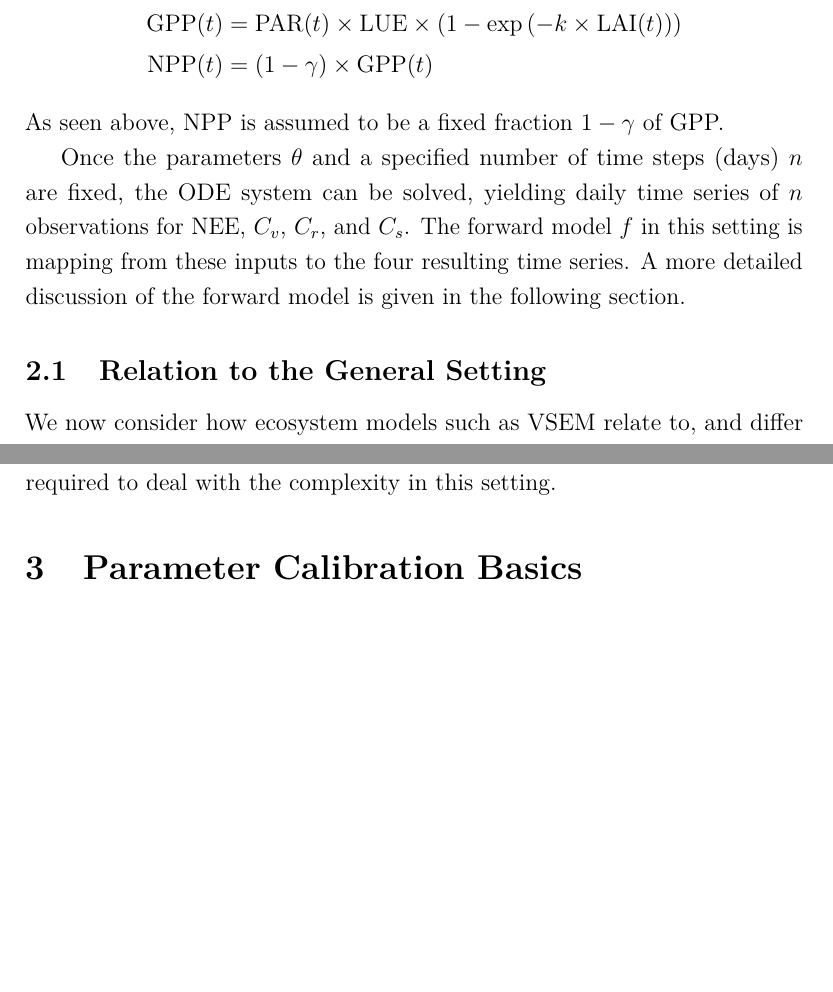
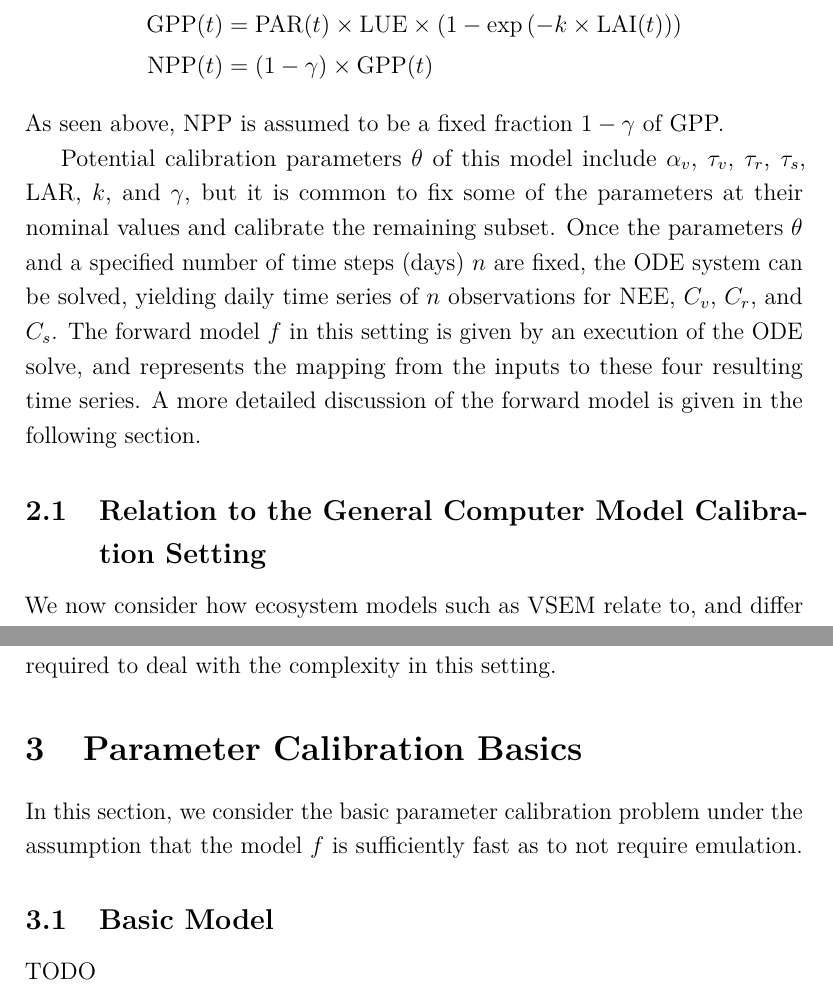
Before and after one commit to arob5/gp-calibration, a LaTeX document (calibrating_carbon_models.tex): two parts of pages 4 and 7 of 10 before the commit and two parts of pages 4 and 7 of 11 after it, joined at a grey line, cut so that both start at the same text, the shorter picture padded with empty space. Compiled offline with pdfLaTeX.

Commit message:
Progress on VSEM notes

```diff
--- a/calibrating_carbon_models.tex
+++ b/calibrating_carbon_models.tex
@@ -107,12 +109,14 @@ leaf-area ratio (LAR) and $C_v(t)$. The constant $k$ is a fixed extinction rate
 \end{align}
 As seen above, NPP is assumed to be a fixed fraction $1 - \gamma$ of GPP.
 
-
+Potential calibration parameters $\theta$ of this model include $\alpha_v$, $\tau_v$, $\tau_r$, $\tau_s$, $\text{LAR}$, $k$, and $\gamma$, but it is common to fix some of the parameters at their
+nominal values and calibrate the remaining subset.
 Once the parameters $\theta$ and a specified number of time steps (days) $n$ are fixed, the ODE system can be solved, yielding daily time series of $n$
-observations for NEE, $C_v$, $C_r$, and $C_s$. The forward model $f$ in this setting is mapping from these inputs to the four resulting time series. A more
+observations for NEE, $C_v$, $C_r$, and $C_s$. The forward model $f$ in this setting is given by an execution of the ODE solve, and represents
+the mapping from the inputs to these four resulting time series. A more
 detailed discussion of the forward model is given in the following section.
 
-\subsection{Relation to the General Setting}
+\subsection{Relation to the General Computer Model Calibration Setting}
 We now consider how ecosystem models such as VSEM relate to, and differ from, the KOH formulation. As previously discussed, the KOH model assumes that
 computer simulators take the form $f(x, \theta)$, requiring specification of control inputs $x$ and calibration parameters $\theta$. The calibration parameters
 in the case of VSEM were stated in the previous section. But are there control inputs in this setting? It depends how we view the model. If we let
@@ -184,6 +188,11 @@ required to deal with the complexity in this setting.
 
 
 \section{Parameter Calibration Basics}
+In this section, we consider the basic parameter calibration problem under the assumption that the model $f$ is sufficiently fast as to not require emulation.
+
+\subsection{Basic Model}
+TODO
+
 \subsection{Correlated Outputs}
 In the previous section, we assumed independence between model outputs, which resulted in a convenient likelihood. To be clear, we applied the independence assumption
 \begin{align}
```
Also changed, not shown: calibrating_carbon_models.tex (2 more changed lines).
